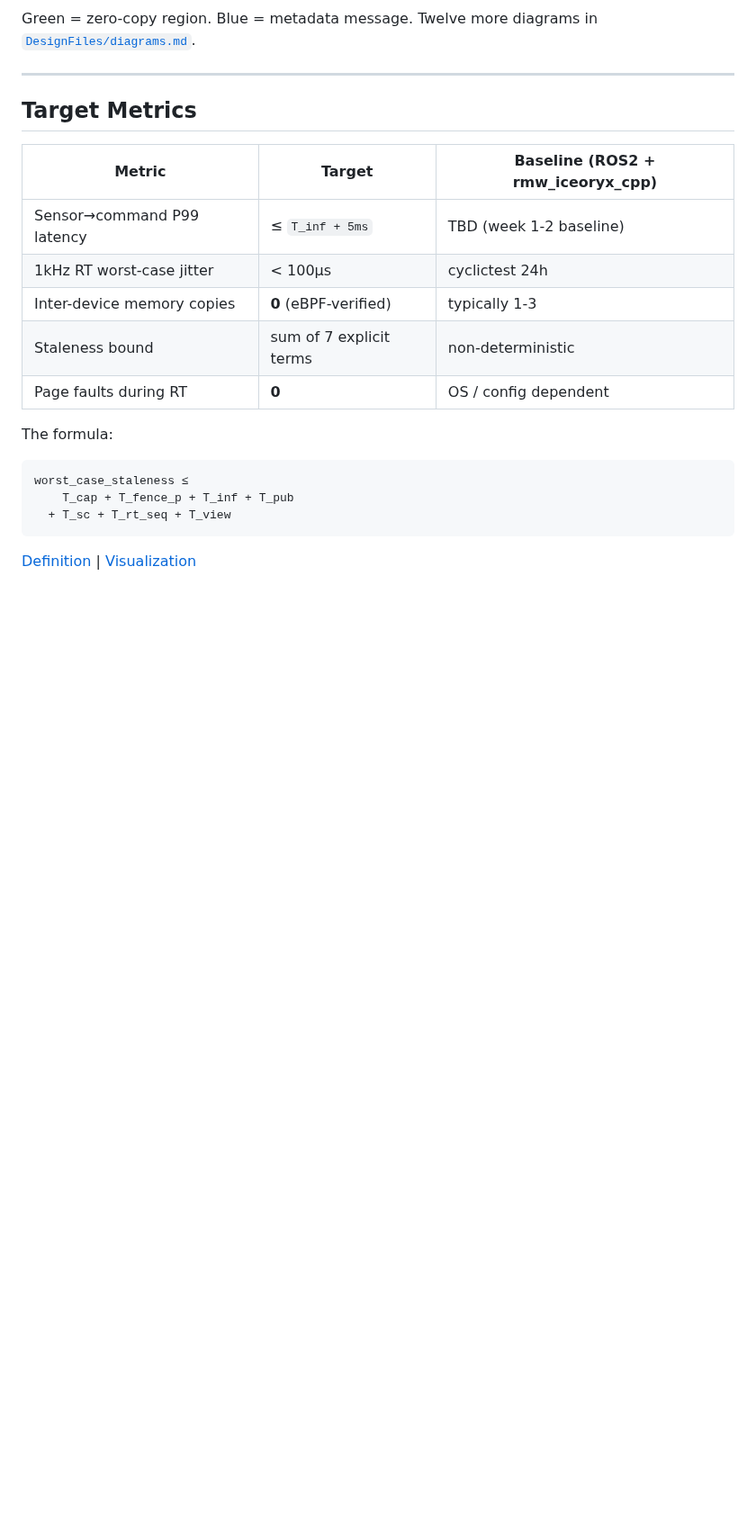
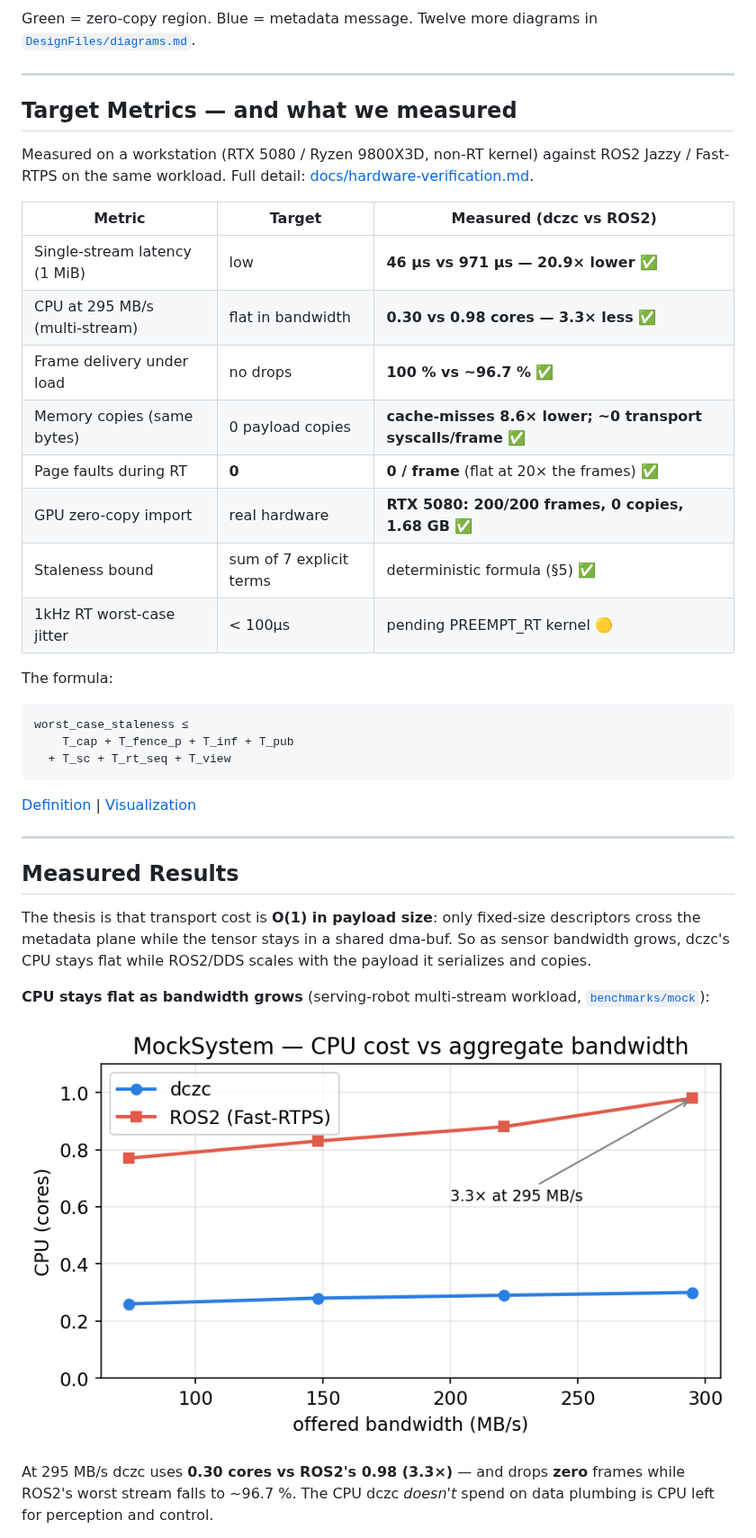
Before and after one commit to ohora23/Axon_SDK_for_PhysicalAI, a Markdown page: README.md, the part around one of its changes. Shown at 90% size. GitHub-like rendering; pictures changed too: docs/assets/02_cpu_sweep.png (added); blank space fills up the shorter version.

````diff
--- a/README.md
+++ b/README.md
@@ -45,15 +45,21 @@ Green = zero-copy region. Blue = metadata message. Twelve more diagrams in [`Des
 
 ---
 
-## Target Metrics
+## Target Metrics — and what we measured
 
-| Metric | Target | Baseline (ROS2 + rmw_iceoryx_cpp) |
+Measured on a workstation (RTX 5080 / Ryzen 9800X3D, non-RT kernel) against ROS2 Jazzy /
+Fast-RTPS on the same workload. Full detail: [docs/hardware-verification.md](docs/hardware-verification.md).
+
+| Metric | Target | Measured (dczc vs ROS2) |
 |---|---|---|
-| Sensor→command P99 latency | ≤ `T_inf + 5ms` | TBD (week 1-2 baseline) |
-| 1kHz RT worst-case jitter | < 100µs | cyclictest 24h |
-| Inter-device memory copies | **0** (eBPF-verified) | typically 1-3 |
-| Staleness bound | sum of 7 explicit terms | non-deterministic |
-| Page faults during RT | **0** | OS / config dependent |
+| Single-stream latency (1 MiB) | low | **46 µs vs 971 µs — 20.9× lower** ✅ |
+| CPU at 295 MB/s (multi-stream) | flat in bandwidth | **0.30 vs 0.98 cores — 3.3× less** ✅ |
+| Frame delivery under load | no drops | **100 % vs ~96.7 %** ✅ |
+| Memory copies (same bytes) | 0 payload copies | **cache-misses 8.6× lower; ~0 transport syscalls/frame** ✅ |
+| Page faults during RT | **0** | **0 / frame** (flat at 20× the frames) ✅ |
+| GPU zero-copy import | real hardware | **RTX 5080: 200/200 frames, 0 copies, 1.68 GB** ✅ |
+| Staleness bound | sum of 7 explicit terms | deterministic formula (§5) ✅ |
+| 1kHz RT worst-case jitter | < 100µs | pending PREEMPT_RT kernel 🟡 |
 
 The formula:
 ```
@@ -62,3 +68,20 @@ worst_case_staleness ≤
   + T_sc + T_rt_seq + T_view
 ```
 [Definition](DesignFiles/detailed_design_doc.md#5-bounded-staleness-formula) | [Visualization](DesignFiles/diagrams.md#9-bounded-staleness--visualized)
+
+---
+
+## Measured Results
+
+The thesis is that transport cost is **O(1) in payload size**: only fixed-size descriptors
+cross the metadata plane while the tensor stays in a shared dma-buf. So as sensor bandwidth
+grows, dczc's CPU stays flat while ROS2/DDS scales with the payload it serializes and copies.
+
+**CPU stays flat as bandwidth grows** (serving-robot multi-stream workload, [`benchmarks/mock`](benchmarks/mock/README.md)):
+
+![CPU vs bandwidth](docs/assets/02_cpu_sweep.png)
+
+At 295 MB/s dczc uses **0.30 cores vs ROS2's 0.98 (3.3×)** — and drops **zero** frames while
+ROS2's worst stream falls to ~96.7 %. The CPU dczc *doesn't* spend on data plumbing is CPU
+left for perception and control.
+
````
Also changed, not shown: other parts of README.md (+46 -10 lines), docs/adr/0001-data-centric-zero-copy-over-dds.md (added, +41 -0 lines), docs/adr/0002-fd-sidecar-scm-rights.md (added, +43 -0 lines), docs/adr/0003-metadata-backend-pluggable.md (added, +47 -0 lines), docs/adr/0004-latest-value-rt-consumer.md (added, +47 -0 lines), docs/adr/README.md (added, +17 -0 lines), docs/assets/01_latency_single.png (added), docs/assets/03_delivery.png (added), docs/assets/04_memory.png (added), docs/assets/05_syscalls.png (added), docs/assets/06_pagefault.png (added).
